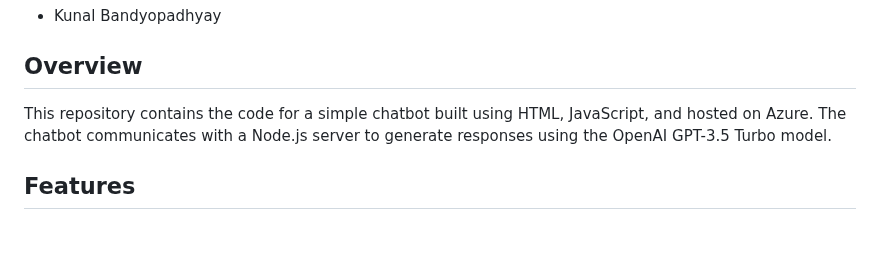
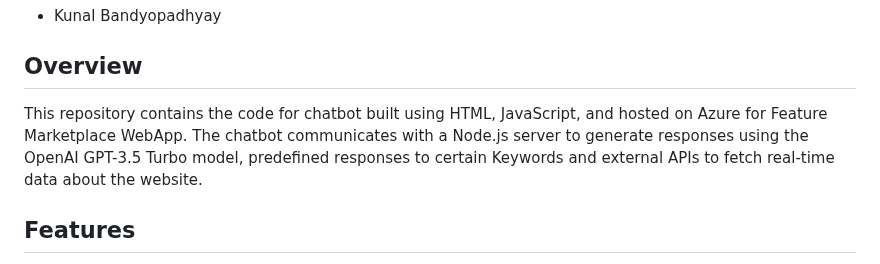
Before and after one commit to kunalBando/ChatBotwithAPI, a Markdown page: README.md, the part around the change. Drawn GitHub-style; blank space fills up the shorter version.

```diff
--- a/README.md
+++ b/README.md
@@ -3,7 +3,7 @@
 * Kunal Bandyopadhyay
 
 ## Overview
-This repository contains the code for a simple chatbot built using HTML, JavaScript, and hosted on Azure. The chatbot communicates with a Node.js server to generate responses using the OpenAI GPT-3.5 Turbo model.
+This repository contains the code for chatbot built using HTML, JavaScript, and hosted on Azure for Feature Marketplace WebApp. The chatbot communicates with a Node.js server to generate responses using the OpenAI GPT-3.5 Turbo model, predefined responses to certain Keywords and external APIs to fetch real-time data about the website.
 
 ## Features
 
```
